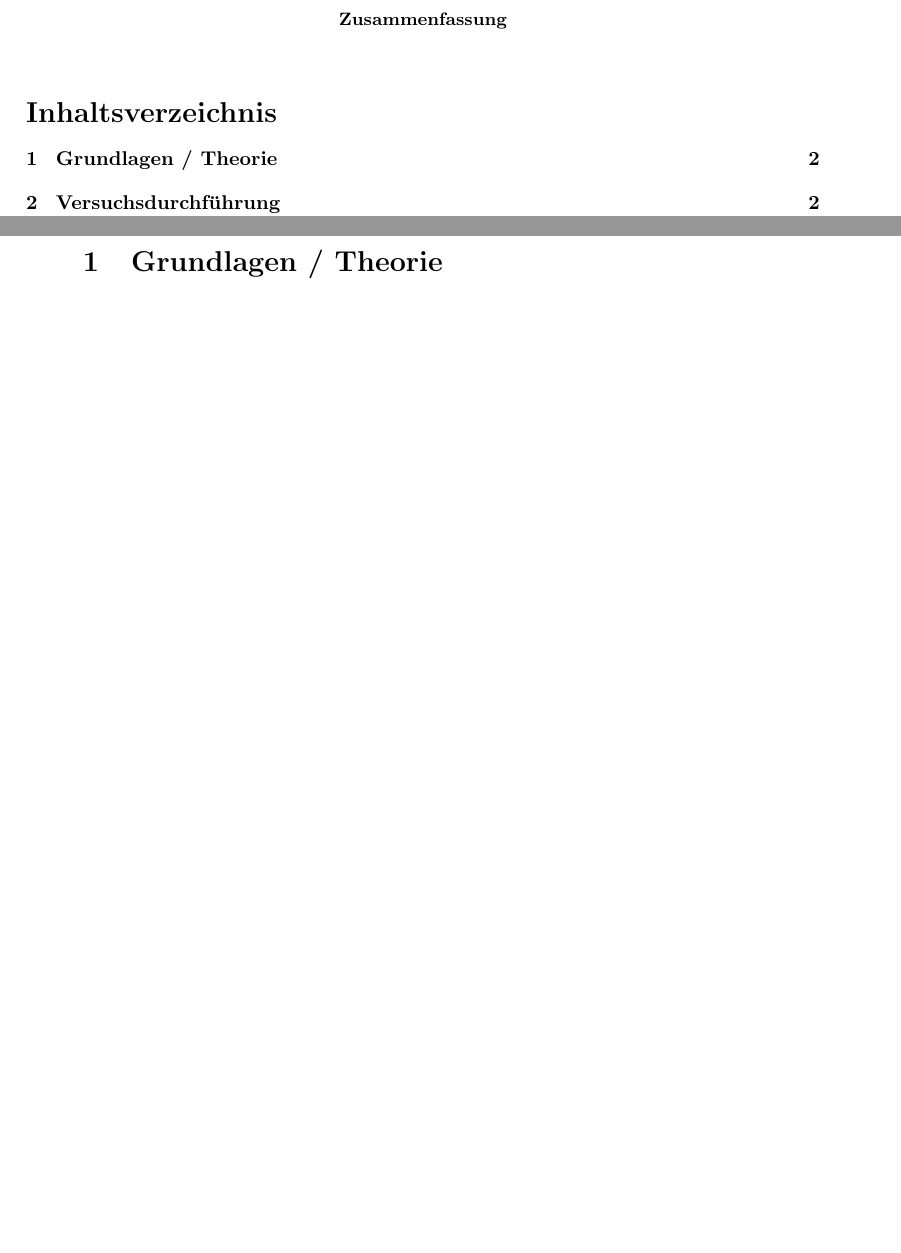
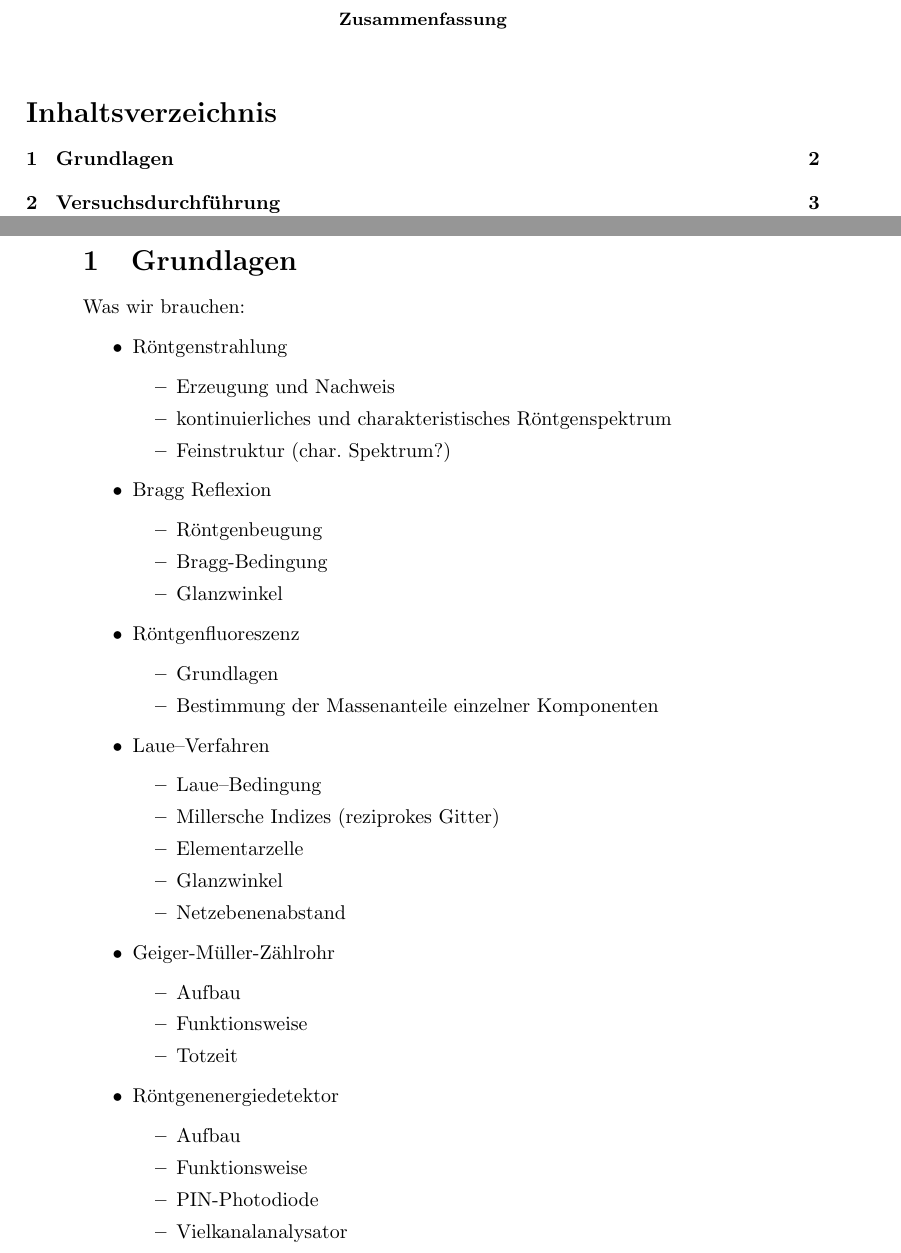
Before and after one commit to chrisdeutsch/phys412, a LaTeX paper (Materialanalyse/bericht.tex): two parts of pages 1 and 2 of 2 before the commit and two parts of pages 1 and 2 of 3 after it, joined at a grey line, cut so that both start at the same text, the shorter picture padded with empty space. Compiled offline with pdfLaTeX.

Commit message:
Stichpunkte aus dem Heft abgeschrieben

```diff
--- a/Materialanalyse/bericht.tex
+++ b/Materialanalyse/bericht.tex
@@ -78,7 +78,52 @@ Assistent: & Peter Klassen
 
 % INHALT VERSUCHSPROTOKOLL
 
-\section{Grundlagen / Theorie}
+\section{Grundlagen}
+Was wir brauchen:
+\begin{itemize}
+  \item Röntgenstrahlung
+  \begin{itemize}
+    \item Erzeugung und Nachweis
+    \item kontinuierliches und charakteristisches Röntgenspektrum
+    \item Feinstruktur (char. Spektrum?)
+  \end{itemize}
+  \item Bragg Reflexion
+  \begin{itemize}
+    \item Röntgenbeugung
+    \item Bragg-Bedingung
+    \item Glanzwinkel
+  \end{itemize}
+  \item Röntgenfluoreszenz
+  \begin{itemize}
+    \item Grundlagen
+    \item Bestimmung der Massenanteile einzelner Komponenten
+  \end{itemize}
+  \item Laue--Verfahren
+  \begin{itemize}
+    \item Laue--Bedingung
+    \item Millersche Indizes (reziprokes Gitter)
+    \item Elementarzelle
+    \item Glanzwinkel
+    \item Netzebenenabstand
+  \end{itemize}
+  \item Geiger-Müller-Zählrohr
+  \begin{itemize}
+    \item Aufbau
+    \item Funktionsweise
+    \item Totzeit
+  \end{itemize}
+  \item Röntgenenergiedetektor
+  \begin{itemize}
+    \item Aufbau
+    \item Funktionsweise
+    \item PIN-Photodiode
+    \item Vielkanalanalysator
+  \end{itemize}
+\end{itemize}
+
+
+
+
 
 \section{Versuchsdurchführung}
 
```
